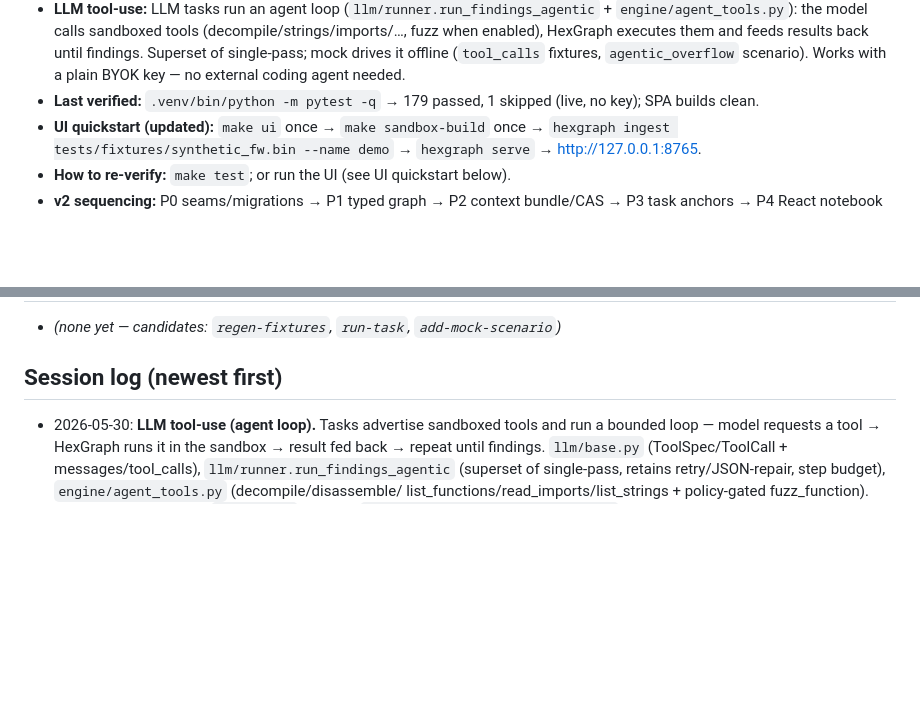
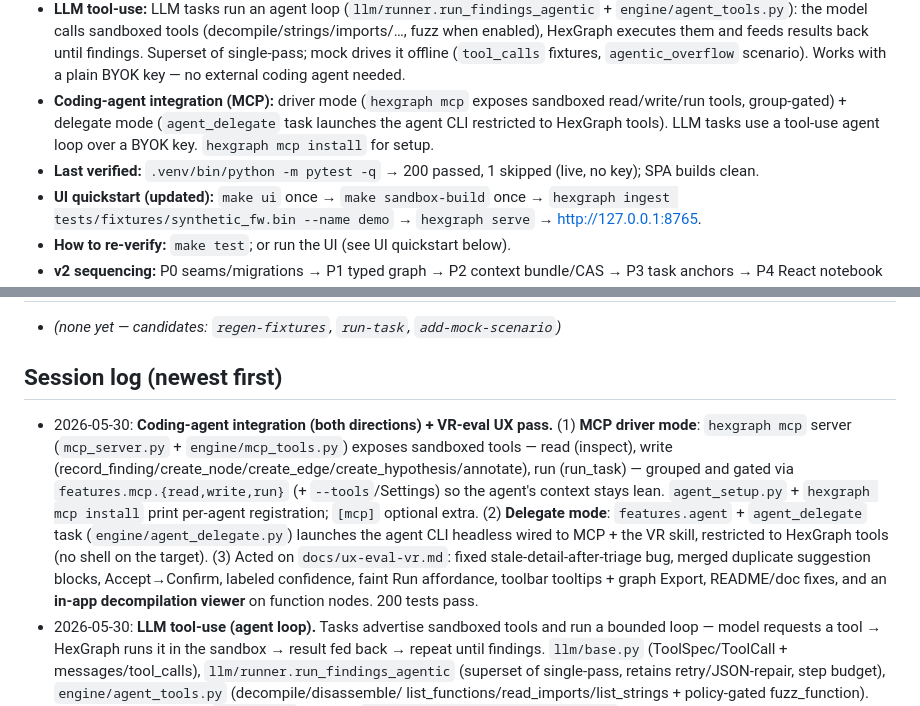
Before and after one commit to branover/hexgraph, a Markdown page: PROGRESS.md, 2 parts joined by grey strips. Rendered like a GitHub page; blank space fills up the shorter version.

Commit message:
docs: record coding-agent (MCP) integration + VR-eval UX pass in CLAUDE/PROGRESS
Co-Authored-By: Claude Opus 4.8 (1M context) <noreply@anthropic.com>

```diff
--- a/PROGRESS.md
+++ b/PROGRESS.md
@@ -22,7 +22,10 @@ then run the resume verifier, then continue at the next unchecked task.
   the model calls sandboxed tools (decompile/strings/imports/…, fuzz when enabled), HexGraph executes them
   and feeds results back until findings. Superset of single-pass; mock drives it offline (`tool_calls`
   fixtures, `agentic_overflow` scenario). Works with a plain BYOK key — no external coding agent needed.
-- **Last verified:** `.venv/bin/python -m pytest -q` → 179 passed, 1 skipped (live, no key); SPA builds clean.
+- **Coding-agent integration (MCP):** driver mode (`hexgraph mcp` exposes sandboxed read/write/run tools,
+  group-gated) + delegate mode (`agent_delegate` task launches the agent CLI restricted to HexGraph tools).
+  LLM tasks use a tool-use agent loop over a BYOK key. `hexgraph mcp install` for setup.
+- **Last verified:** `.venv/bin/python -m pytest -q` → 200 passed, 1 skipped (live, no key); SPA builds clean.
 - **UI quickstart (updated):** `make ui` once → `make sandbox-build` once →
   `hexgraph ingest tests/fixtures/synthetic_fw.bin --name demo` → `hexgraph serve` → http://127.0.0.1:8765.
 - **How to re-verify:** `make test`; or run the UI (see UI quickstart below).
@@ -148,6 +151,16 @@ then run the resume verifier, then continue at the next unchecked task.
 - _(none yet — candidates: `regen-fixtures`, `run-task`, `add-mock-scenario`)_
 
 ## Session log (newest first)
+- 2026-05-30: **Coding-agent integration (both directions) + VR-eval UX pass.** (1) **MCP driver mode**:
+  `hexgraph mcp` server (`mcp_server.py` + `engine/mcp_tools.py`) exposes sandboxed tools — read (inspect),
+  write (record_finding/create_node/create_edge/create_hypothesis/annotate), run (run_task) — grouped and
+  gated via `features.mcp.{read,write,run}` (+ `--tools`/Settings) so the agent's context stays lean.
+  `agent_setup.py` + `hexgraph mcp install` print per-agent registration; `[mcp]` optional extra. (2) **Delegate
+  mode**: `features.agent` + `agent_delegate` task (`engine/agent_delegate.py`) launches the agent CLI
+  headless wired to MCP + the VR skill, restricted to HexGraph tools (no shell on the target). (3) Acted on
+  `docs/ux-eval-vr.md`: fixed stale-detail-after-triage bug, merged duplicate suggestion blocks,
+  Accept→Confirm, labeled confidence, faint Run affordance, toolbar tooltips + graph Export, README/doc
+  fixes, and an **in-app decompilation viewer** on function nodes. 200 tests pass.
 - 2026-05-30: **LLM tool-use (agent loop).** Tasks advertise sandboxed tools and run a bounded loop —
   model requests a tool → HexGraph runs it in the sandbox → result fed back → repeat until findings.
   `llm/base.py` (ToolSpec/ToolCall + messages/tool_calls), `llm/runner.run_findings_agentic` (superset of
```
Also changed, not shown: CLAUDE.md (+5 -0 lines).
